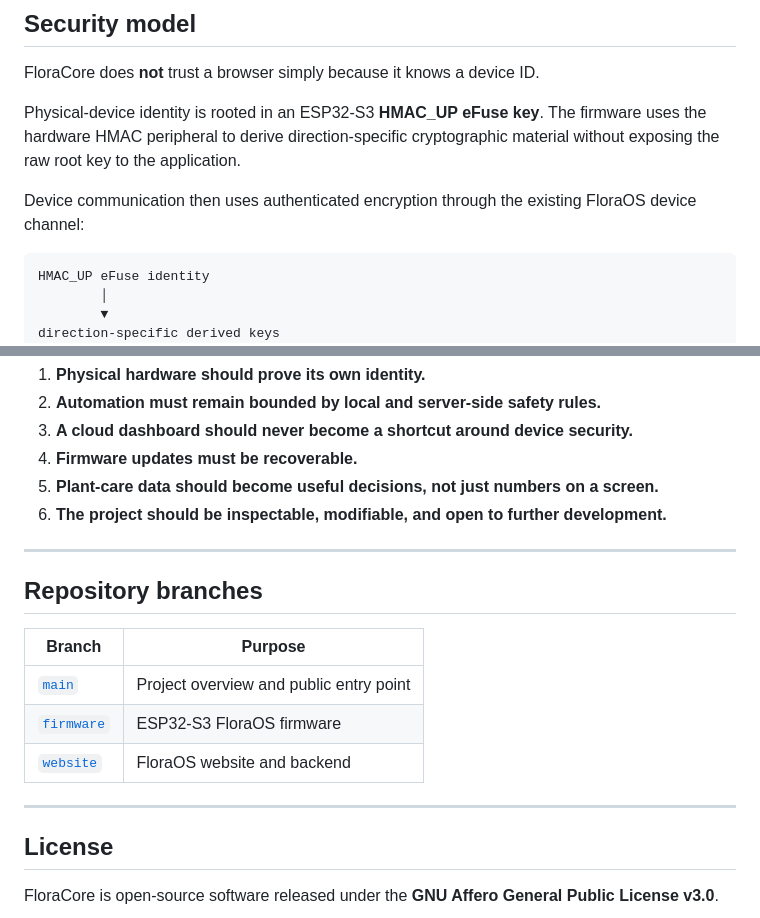
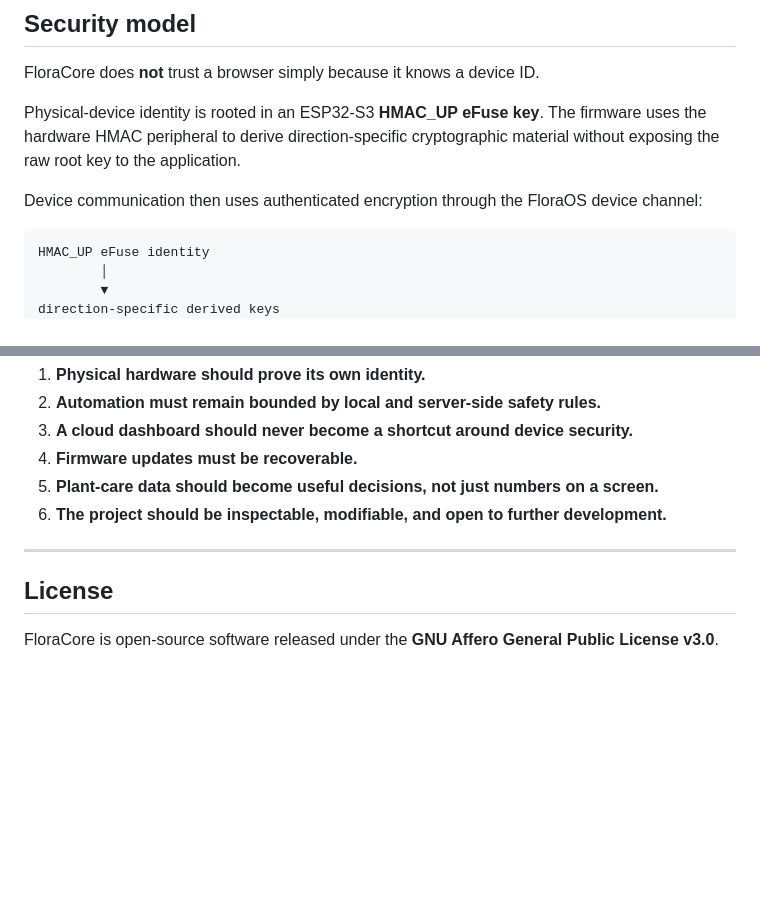
Before and after one commit to Luqman234/FloraCore, a Markdown page: README.md, 2 parts joined by grey strips. Rendered like a GitHub page; blank space fills up the shorter version.

````diff
--- a/README.md
+++ b/README.md
@@ -107,7 +129,7 @@ FloraCore does **not** trust a browser simply because it knows a device ID.
 
 Physical-device identity is rooted in an ESP32-S3 **HMAC_UP eFuse key**. The firmware uses the hardware HMAC peripheral to derive direction-specific cryptographic material without exposing the raw root key to the application.
 
-Device communication then uses authenticated encryption through the existing FloraOS device channel:
+Device communication then uses authenticated encryption through the FloraOS device channel:
 
 ```text
 HMAC_UP eFuse identity
@@ -270,16 +222,6 @@ FloraCore is built around a few principles:
 
 ---
 
-## Repository branches
-
-| Branch | Purpose |
-| --- | --- |
-| [`main`](https://github.com/Luqman234/FloraCore/tree/main) | Project overview and public entry point |
-| [`firmware`](https://github.com/Luqman234/FloraCore/tree/firmware) | ESP32-S3 FloraOS firmware |
-| [`website`](https://github.com/Luqman234/FloraCore/tree/website) | FloraOS website and backend |
-
----
-
 ## License
 
 FloraCore is open-source software released under the **GNU Affero General Public License v3.0**.
````
Also changed, not shown: other parts of README.md (+49 -97 lines).
